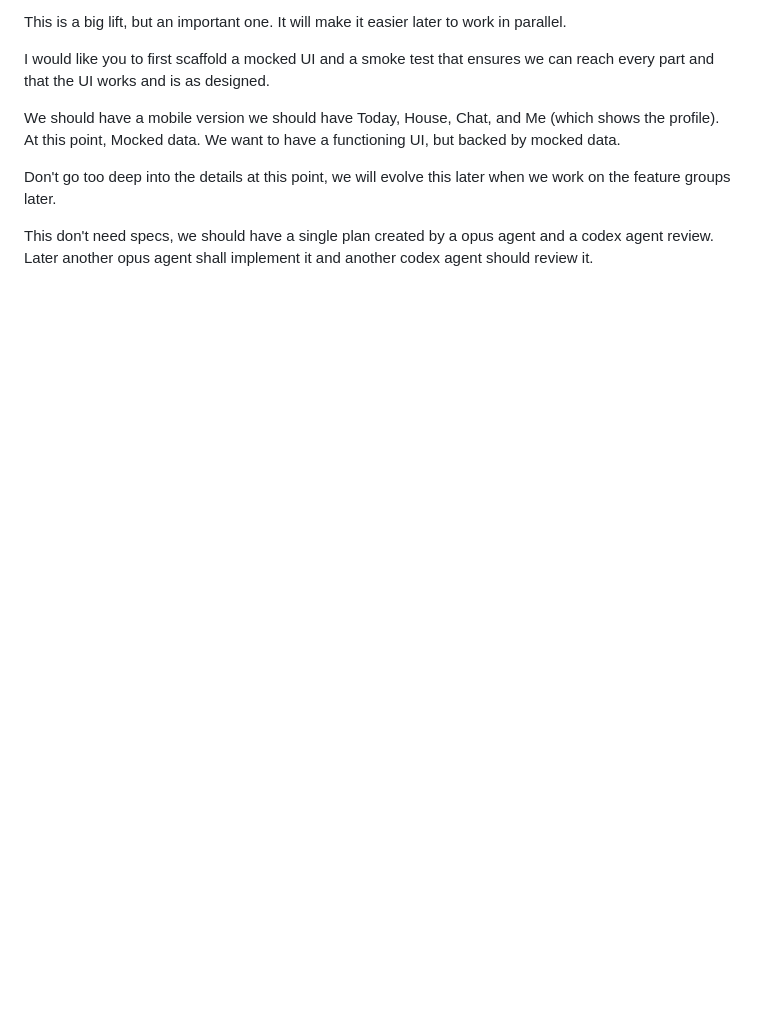
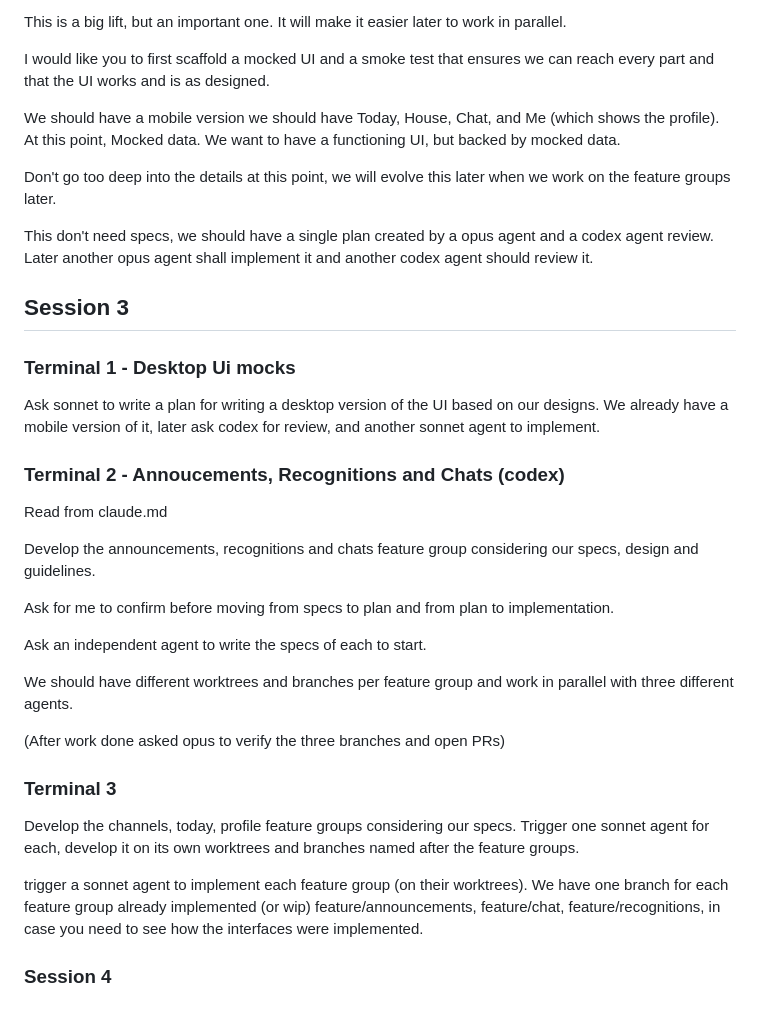
Before and after one commit to joaobalsini/foyer_app, a Markdown page: docs/CASE_STUDY.md, the part around the change. Drawn GitHub-style; blank space fills up the shorter version.

Commit message:
docs: add case study session notes

```diff
--- a/docs/CASE_STUDY.md
+++ b/docs/CASE_STUDY.md
@@ -58,3 +58,32 @@ We should have a mobile version we should have Today, House, Chat, and Me (which
 Don't go too deep into the details at this point, we will evolve this later when we work on the feature groups later.
 
 This don't need specs, we should have a single plan created by a opus agent and a codex agent review. Later another opus agent shall implement it and another codex agent should review it.
+
+
+## Session 3
+
+### Terminal 1 - Desktop Ui mocks
+
+Ask sonnet to write a plan for writing a desktop version of the UI based on our designs. We already have a mobile version of it, later ask codex for review, and another sonnet agent to implement.
+
+### Terminal 2 - Annoucements, Recognitions and Chats (codex)
+
+Read from claude.md
+
+Develop the announcements, recognitions and chats feature group considering our specs, design and guidelines.
+
+Ask for me to confirm before moving from specs to plan and from plan to implementation.
+
+Ask an independent agent to write the specs of each to start.
+
+We should have different worktrees and branches per feature group and work in parallel with three different agents.
+
+(After work done asked opus to verify the three branches and open PRs)
+
+### Terminal 3
+
+Develop the channels, today, profile feature groups considering our specs. Trigger one sonnet agent for each, develop it on its own worktrees and branches named after the feature groups.
+
+trigger a sonnet agent to implement each feature group (on their worktrees). We have one branch for each feature group already implemented (or wip) feature/announcements, feature/chat, feature/recognitions, in case you need to see how the interfaces were implemented.
+
+### Session 4
```
